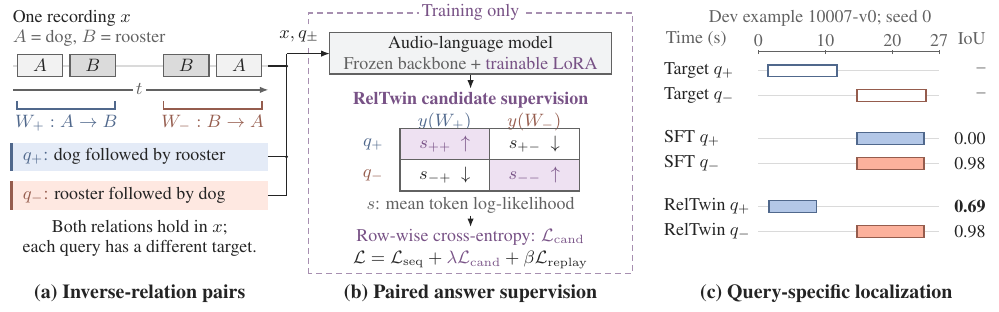
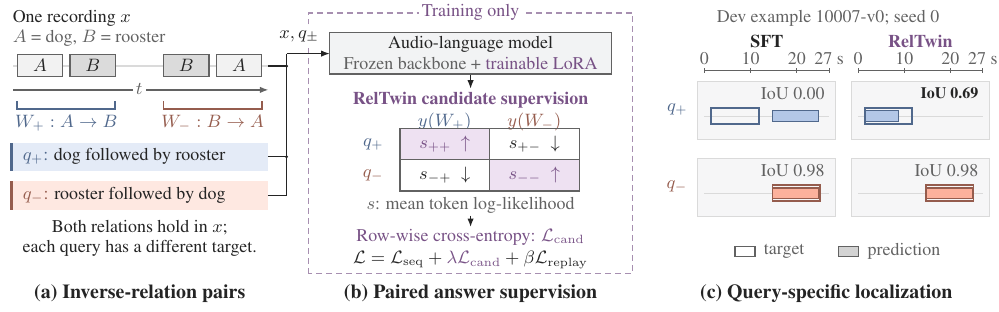
Before and after one commit to tzctzctzctzc/RELTWIN, a LaTeX figure (overview_figure.tex, which reads figures/overview_art.tex): the whole page. Compiled offline with pdfLaTeX.

Commit message:
paper: redesign Figure 1c as paired comparison

```diff
--- a/figures/overview_art.tex
+++ b/figures/overview_art.tex
@@ -98,42 +98,51 @@
 \node[text=rtAccent] at (8.195,2.14) {Row-wise cross-entropy: $\mathcal L_{\rm cand}$};
 \node at (8.195,1.74) {$\mathcal L=\mathcal L_{\rm seq}+\textcolor{rtAccent}{\lambda\mathcal L_{\rm cand}}+\beta\mathcal L_{\rm replay}$};
 
-% (c) Separate measured example, not an output arrow from the schematic.
-% All six intervals use a linear 0--27 s axis; outline = target, fill = model.
-\node[note] at (14.36,6.00) {Dev example 10007-v0; seed 0};
-\node[note,anchor=west] at (11.58,5.64) {Time (s)};
-\node[note,anchor=east] at (17.34,5.64) {IoU};
-\draw[rtMuted,line width=.55pt] (13.27,5.41)--(16.46,5.41);
-\foreach \sec in {0,10,20,27}{
- \pgfmathsetmacro{\xx}{13.27+3.19*\sec/27}
- \draw[rtMuted,line width=.55pt] (\xx,5.37)--(\xx,5.45);
- \node[note,anchor=south] at (\xx,5.45) {\sec};
+% (c) The same cached example as a compact comparison matrix.
+% Columns are models, rows are inverse queries. Each cell overlays the target
+% outline and prediction fill on an identical 0--27 s axis.
+\node[note] at (14.50,6.00) {Dev example 10007-v0; seed 0};
+\node[font=\fontsize{9}{10.4}\selectfont\bfseries] at (13.42,5.59) {SFT};
+\node[font=\fontsize{9}{10.4}\selectfont\bfseries,text=rtAccent] at (16.13,5.59) {RelTwin};
+\foreach \xbase in {12.32,15.03}{
+ \draw[rtMuted,line width=.55pt] (\xbase,5.08)--({\xbase+2.20},5.08);
+ \foreach \sec/\lab in {0/0,10/10,20/20,27/{27 s}}{
+  \pgfmathsetmacro{\xx}{\xbase+2.20*\sec/27}
+  \draw[rtMuted,line width=.55pt] (\xx,5.04)--(\xx,5.12);
+  \node[note,anchor=south] at (\xx,5.12) {\lab};
+ }
 }
-\foreach \yy/\label in {5.08/{Target $q_+$},4.64/{Target $q_-$},3.88/{SFT $q_+$},3.44/{SFT $q_-$},2.68/{RelTwin $q_+$},2.24/{RelTwin $q_-$}}{
- \node[anchor=west] at (11.55,\yy) {\label};
- \draw[rtLine,line width=.45pt] (13.27,\yy)--(16.46,\yy);
+\node[text=rtBlue,anchor=east] at (12.08,4.39) {$q_+$};
+\node[text=rtCoral,anchor=east] at (12.08,3.03) {$q_-$};
+\foreach \xlo/\xhi/\ylo/\yhi in {
+ 12.20/14.64/3.86/4.89,14.91/17.35/3.86/4.89,
+ 12.20/14.64/2.50/3.53,14.91/17.35/2.50/3.53}{
+ \draw[draw=rtLine,fill=rtPaper!72,line width=.5pt]
+  (\xlo,\ylo) rectangle (\xhi,\yhi);
 }
-\foreach \start/\stop/\yy/\color in {
- \FigGTPlusStart/\FigGTPlusEnd/5.08/rtBlue,
- \FigGTMinusStart/\FigGTMinusEnd/4.64/rtCoral}{
- \pgfmathsetmacro{\xstart}{13.27+3.19*\start/27}
- \pgfmathsetmacro{\xstop}{13.27+3.19*\stop/27}
- \draw[draw=\color,fill=white,line width=.9pt] (\xstart,\yy-.105) rectangle (\xstop,\yy+.105);
+\foreach \xbase/\ystart/\ystop/\pstart/\pstop/\yy/\barstroke/\barfill in {
+ 12.32/\FigGTPlusStart/\FigGTPlusEnd/\FigSFTPlusStart/\FigSFTPlusEnd/4.28/rtBlue/rtBlueFill,
+ 15.03/\FigGTPlusStart/\FigGTPlusEnd/\FigCandPlusStart/\FigCandPlusEnd/4.28/rtBlue/rtBlueFill,
+ 12.32/\FigGTMinusStart/\FigGTMinusEnd/\FigSFTMinusStart/\FigSFTMinusEnd/2.92/rtCoral/rtCoralFill,
+ 15.03/\FigGTMinusStart/\FigGTMinusEnd/\FigCandMinusStart/\FigCandMinusEnd/2.92/rtCoral/rtCoralFill}{
+ \draw[rtLine,line width=.45pt] (\xbase,\yy)--({\xbase+2.20},\yy);
+ \pgfmathsetmacro{\predstart}{\xbase+2.20*\pstart/27}
+ \pgfmathsetmacro{\predstop}{\xbase+2.20*\pstop/27}
+ \draw[draw=\barstroke,fill=\barfill,line width=.55pt]
+  (\predstart,\yy-.09) rectangle (\predstop,\yy+.09);
+ \pgfmathsetmacro{\targetstart}{\xbase+2.20*\ystart/27}
+ \pgfmathsetmacro{\targetstop}{\xbase+2.20*\ystop/27}
+ \draw[draw=\barstroke,fill=none,line width=.9pt]
+  (\targetstart,\yy-.145) rectangle (\targetstop,\yy+.145);
 }
-\foreach \start/\stop/\yy/\color/\shade in {
- \FigSFTPlusStart/\FigSFTPlusEnd/3.88/rtBlue/rtBlueFill,
- \FigSFTMinusStart/\FigSFTMinusEnd/3.44/rtCoral/rtCoralFill,
- \FigCandPlusStart/\FigCandPlusEnd/2.68/rtBlue/rtBlueFill,
- \FigCandMinusStart/\FigCandMinusEnd/2.24/rtCoral/rtCoralFill}{
- \pgfmathsetmacro{\xstart}{13.27+3.19*\start/27}
- \pgfmathsetmacro{\xstop}{13.27+3.19*\stop/27}
- \draw[draw=\color,fill=\shade,line width=.65pt] (\xstart,\yy-.105) rectangle (\xstop,\yy+.105);
-}
-\foreach \yy in {5.08,4.64}{\node[anchor=east,note] at (17.34,\yy) {--};}
-\node[anchor=east] at (17.34,3.88) {\FigSftPlusIoU};
-\node[anchor=east] at (17.34,3.44) {\FigSftMinusIoU};
-\node[anchor=east,font=\fontsize{9}{10.4}\selectfont\bfseries] at (17.34,2.68) {\FigCandPlusIoU};
-\node[anchor=east] at (17.34,2.24) {\FigCandMinusIoU};
+\node[note,anchor=east] at (14.50,4.68) {IoU \FigSftPlusIoU};
+\node[anchor=east,font=\fontsize{8}{9.2}\selectfont\bfseries] at (17.21,4.68) {IoU \FigCandPlusIoU};
+\node[note,anchor=east] at (14.50,3.32) {IoU \FigSftMinusIoU};
+\node[note,anchor=east] at (17.21,3.32) {IoU \FigCandMinusIoU};
+\draw[draw=rtMuted,fill=white,line width=.8pt] (12.86,1.80) rectangle (13.21,1.98);
+\node[note,anchor=west] at (13.31,1.89) {target};
+\draw[draw=rtMuted,fill=rtMuted!28,line width=.55pt] (14.69,1.80) rectangle (15.04,1.98);
+\node[note,anchor=west] at (15.14,1.89) {prediction};
 
 % Labels outside content, following the reference figures.
 \node[title] at (2.36,1.14) {(a) Inverse-relation pairs};
```
Also changed, not shown: ISSUES.md (+4 -3 lines), README.md, figures/reltwin_overview.pdf, figures/reltwin_overview.png, figures/reltwin_overview.svg, paper.pdf.
